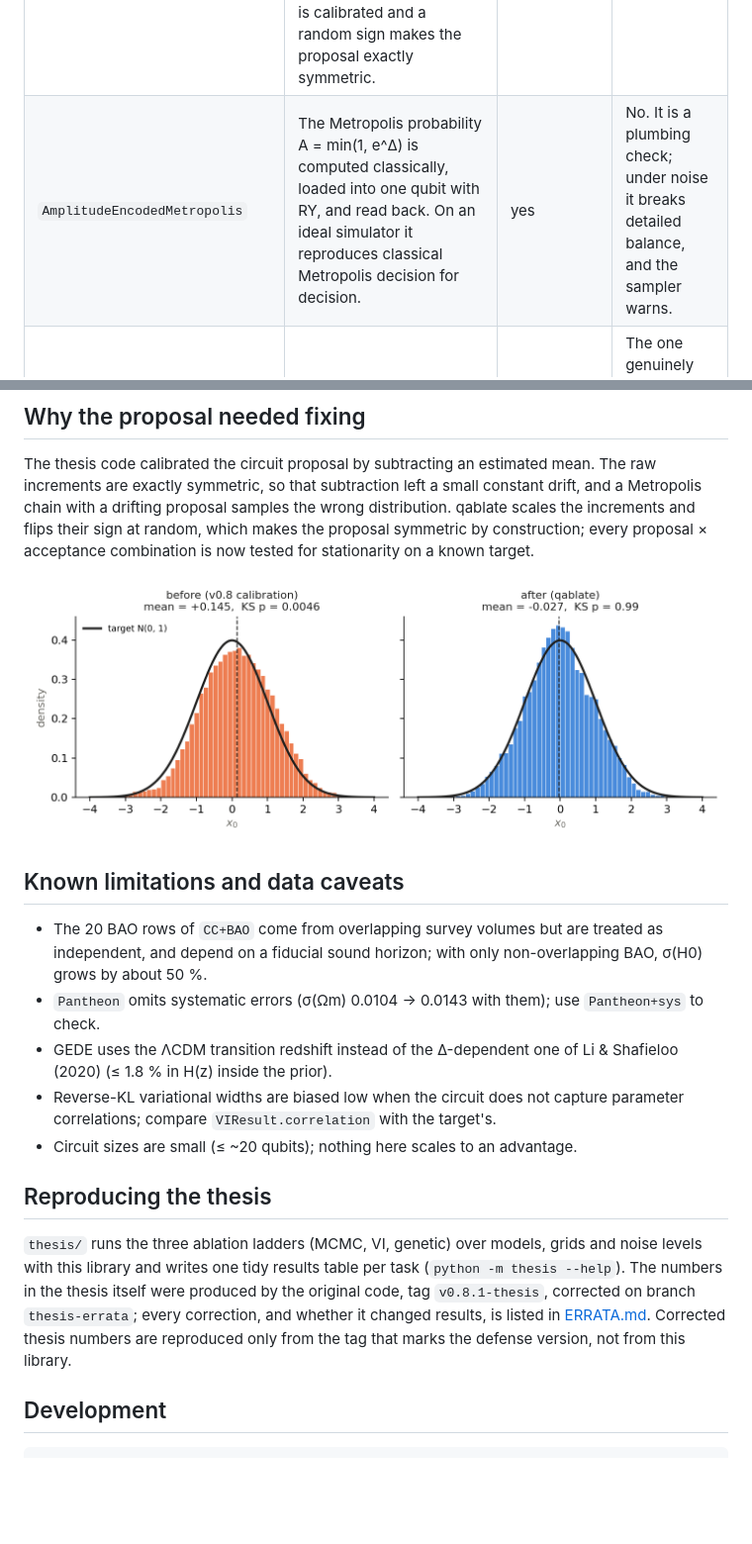
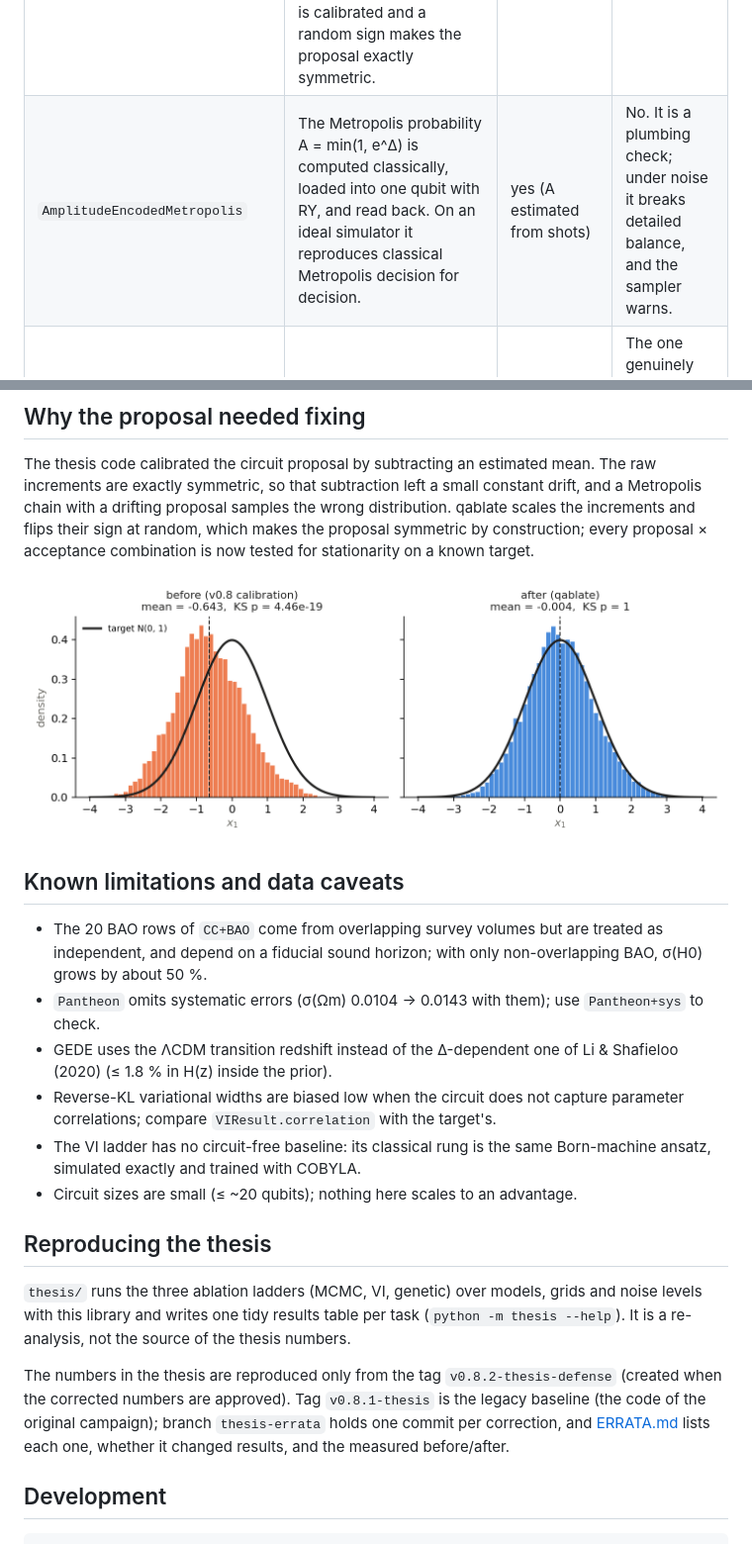
Before and after one commit to AndrewGari05/Quantum-Algorithms-Cosmology, a Markdown page: README.md, 2 parts joined by grey strips. Shown at 99% size. GitHub-like rendering; pictures changed too: docs/figures/qm1_stationarity.png; blank space fills up the shorter version.

```diff
--- a/README.md
+++ b/README.md
@@ -22,7 +22,7 @@ the core works with any log-density.
 | Component | What the circuit does | Runs on hardware? | Adds anything beyond classical? |
 |---|---|---|---|
 | `RandomCircuitProposal` | Random-walk increments read from a randomly parameterized circuit (Sarracino et al. 2025): ⟨Z⟩ per qubit (`route="counts"`) or signed amplitudes (`route="statevector"`). Increments do not depend on the current point; scale is calibrated and a random sign makes the proposal exactly symmetric. | counts route: yes; statevector route: no | No. A different increment distribution, same target. |
-| `AmplitudeEncodedMetropolis` | The Metropolis probability A = min(1, e^Δ) is computed classically, loaded into one qubit with RY, and read back. On an ideal simulator it reproduces classical Metropolis decision for decision. | yes | No. It is a plumbing check; under noise it breaks detailed balance, and the sampler warns. |
+| `AmplitudeEncodedMetropolis` | The Metropolis probability A = min(1, e^Δ) is computed classically, loaded into one qubit with RY, and read back. On an ideal simulator it reproduces classical Metropolis decision for decision. | yes (A estimated from shots) | No. It is a plumbing check; under noise it breaks detailed balance, and the sampler warns. |
 | `BornMachineVI` | A variational distribution on a 2ⁿ-point-per-parameter grid is the output distribution of a hardware-efficient circuit, trained on reverse KL by COBYLA or exact parameter-shift gradients. | sampling yes; training needs exact probabilities (simulator) | The one genuinely quantum *model*; reverse KL makes it under-estimate widths when it misses correlations (reported). |
 | `experimental.GeneticAlgorithm` circuit operators | Initialization, mutation and crossover on a grid genome, sampled from circuits that start and end in the computational basis. | yes | No. Their outputs have exactly the distribution of classical coin flips; each has a classical twin on the same grid. |
 
@@ -108,17 +108,23 @@ target.
   Li & Shafieloo (2020) (≤ 1.8 % in H(z) inside the prior).
 * Reverse-KL variational widths are biased low when the circuit does not
   capture parameter correlations; compare `VIResult.correlation` with the target's.
+* The VI ladder has no circuit-free baseline: its classical rung is the same
+  Born-machine ansatz, simulated exactly and trained with COBYLA.
 * Circuit sizes are small (≤ ~20 qubits); nothing here scales to an advantage.
 
 ## Reproducing the thesis
 
 `thesis/` runs the three ablation ladders (MCMC, VI, genetic) over models,
 grids and noise levels with this library and writes one tidy results table
-per task (`python -m thesis --help`). The numbers in the thesis itself were
-produced by the original code, tag `v0.8.1-thesis`, corrected on branch
-`thesis-errata`; every correction, and whether it changed results, is listed
-in [ERRATA.md](ERRATA.md). Corrected thesis numbers are reproduced only from
-the tag that marks the defense version, not from this library.
+per task (`python -m thesis --help`). It is a re-analysis, not the source of
+the thesis numbers.
+
+The numbers in the thesis are reproduced only from the tag
+`v0.8.2-thesis-defense` (created when the corrected numbers are approved).
+Tag `v0.8.1-thesis` is the legacy baseline (the code of the original
+campaign); branch `thesis-errata` holds one commit per correction, and
+[ERRATA.md](ERRATA.md) lists each one, whether it changed results, and the
+measured before/after.
 
 ## Development
 
```
Also changed, not shown: ERRATA.md (+90 -7 lines), docs/reproducing-the-thesis.md (+8 -27 lines), 12 other files.
